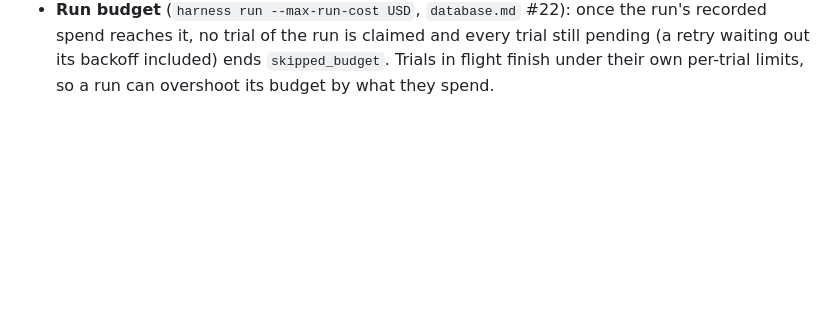
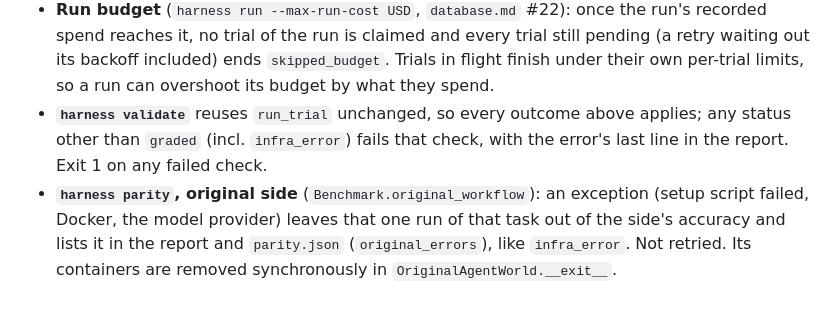
Before and after one commit to cindehaa/agentic-harness, a Markdown page: ideation/errors.md, the part around the change. GitHub-like rendering; blank space fills up the shorter version.

Commit message:
progress + errors: validate, parity, skill + adapt, TerminalBench proof
Co-Authored-By: Claude Opus 5.5 <noreply@anthropic.com>

```diff
--- a/ideation/errors.md
+++ b/ideation/errors.md
@@ -171,3 +171,11 @@ Retries, leases and queue-mode setup: Phase 4+5 (`database.md` #12–14).
   trial still pending (a retry waiting out its backoff included) ends
   `skipped_budget`. Trials in flight finish under their own per-trial limits,
   so a run can overshoot its budget by what they spend.
+- **`harness validate`** reuses `run_trial` unchanged, so every outcome above
+  applies; any status other than `graded` (incl. `infra_error`) fails that
+  check, with the error's last line in the report. Exit 1 on any failed check.
+- **`harness parity`, original side** (`Benchmark.original_workflow`): an
+  exception (setup script failed, Docker, the model provider) leaves that one
+  run of that task out of the side's accuracy and lists it in the report and
+  `parity.json` (`original_errors`), like `infra_error`. Not retried. Its
+  containers are removed synchronously in `OriginalAgentWorld.__exit__`.
```
Also changed, not shown: ideation/progress.md (+9 -6 lines).
